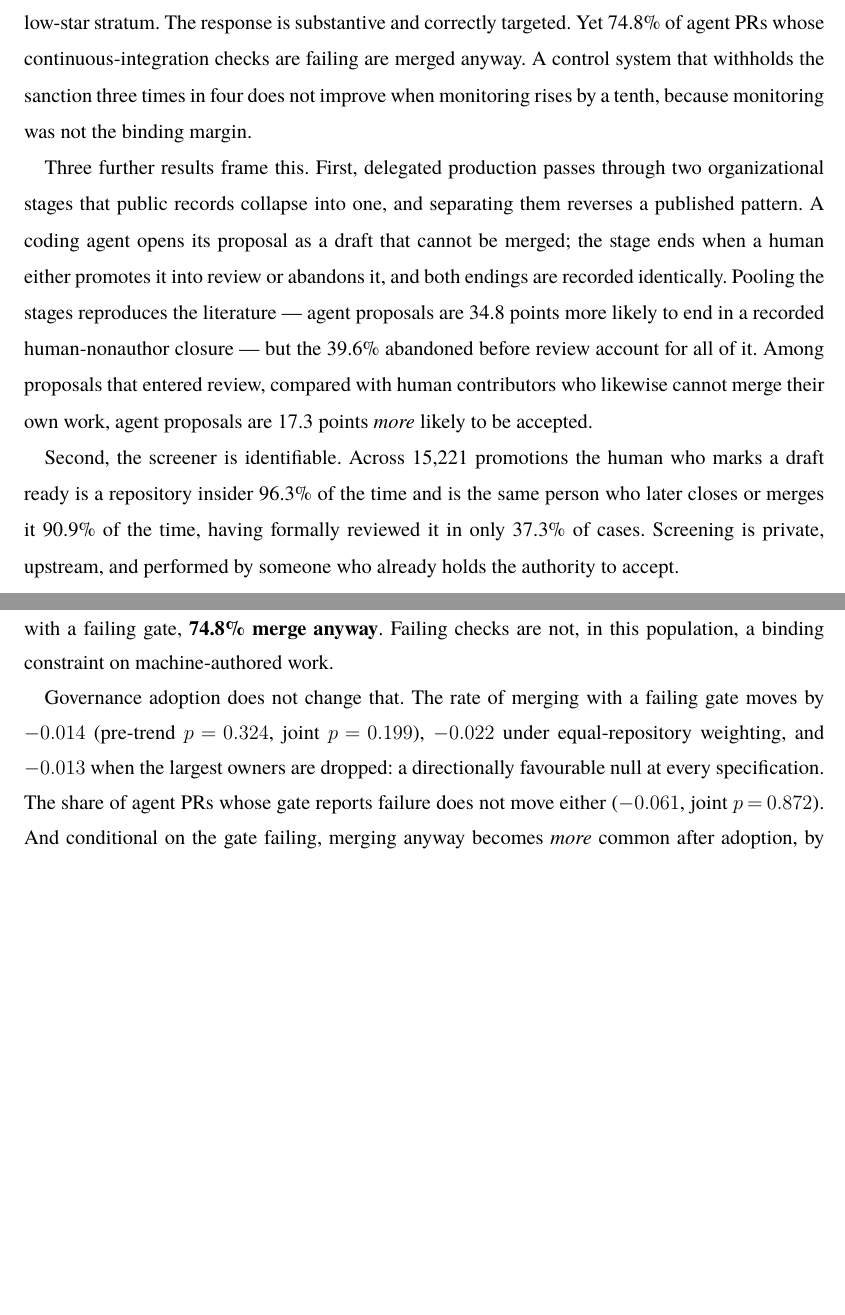
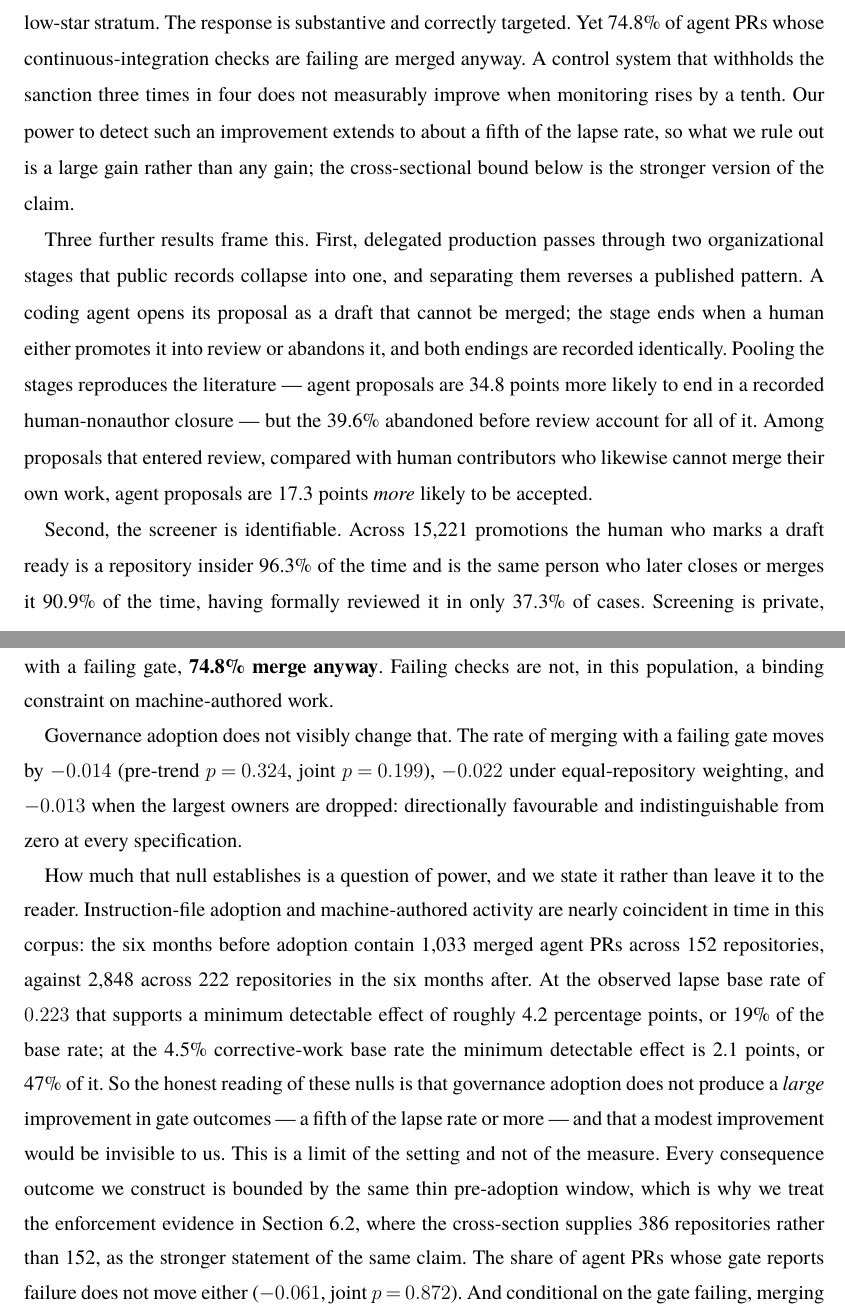
Before and after one commit to hoangg-ng/econometrics, a LaTeX document (overleaf/paper/paper.tex): two parts of pages 3 and 16 of 24, joined at a grey line, cut so that both start at the same text, the shorter picture padded with empty space. Compiled offline with pdfLaTeX.

Commit message:
Correct an overclaimed null: state the power behind the gate-quality result
The paper claimed governance 'does not reduce' the lapse rate from -0.014 with
joint p=0.199. The design does not support that. Adoption and machine-authored
activity are nearly coincident: 1,033 merged agent PRs across 152 repositories in
the six months before adoption against 2,848 across 222 after. The minimum
detectable effect is ~4.2 points on the 0.223 lapse base rate (19% of it) and
~2.1 points on the 4.5% corrective-work rate (47% of it), and the per-period
intervals run roughly +/-0.07 to +/-0.13.

The null therefore rules out a large improvement, not a modest one, and the
abstract, introduction and Quality section now say so. This also explains why no
consequence measure in this project has worked: the binding constraint is the thin
pre-adoption window rather than the choice of outcome, which is why the
386-repository cross-sectional bound is the stronger form of the claim.

Co-Authored-By: Claude Opus 5 (1M context) <noreply@anthropic.com>

```diff
--- a/overleaf/paper/paper.tex
+++ b/overleaf/paper/paper.tex
@@ -26,7 +26,7 @@
 }
 \MANUSCRIPTNO{MNSC-0001-2026.00}
 \ABSTRACT{%
-Every instrument offered for governing an AI contributor acts on \emph{monitoring}: writing down how the machine should work, configuring what it may do, documenting the conventions it should follow. Whether delegated work is controlled depends instead on \emph{enforcement} --- whether an adverse signal blocks acceptance. We show that organizations respond substantively to the first and that the second does not follow. Studying 468,402 pull requests from 848 open-source repositories that adopted coding agents, we exploit a dated organizational act: committing an agent-instruction file, which 335 projects do and public git history dates to the day. Human review of machine-authored work rises --- 4.5 percentage points in coverage and 0.090 distinct reviewers --- with every pre-trend test passing, no movement in human-authored review, and a sign reversal when non-AI configuration files are used as the treatment. The agent's own output is unchanged, so the channel is inspection rather than production: writing a convention down does not make the machine comply, it makes deviation detectable, which raises the return to looking. Ex ante rules and ex post inspection are therefore complements here, not the substitutes agency theory assumes. The response is substantive, scaling with machine-authored volume rather than with visibility. Yet 74.8\% of agent PRs with failing checks are merged anyway, and governance does not reduce that rate. Nor is the pattern specific to this instrument: across 386 repositories, how much monitoring machinery a project maintains does not predict whether a failing check blocks a merge, with any protective association bounded at four percent of the mean override rate. Monitoring was never the binding margin, and as delegation scales it is monitoring that scales with it.
+Every instrument offered for governing an AI contributor acts on \emph{monitoring}: writing down how the machine should work, configuring what it may do, documenting the conventions it should follow. Whether delegated work is controlled depends instead on \emph{enforcement} --- whether an adverse signal blocks acceptance. We show that organizations respond substantively to the first and that the second does not follow. Studying 468,402 pull requests from 848 open-source repositories that adopted coding agents, we exploit a dated organizational act: committing an agent-instruction file, which 335 projects do and public git history dates to the day. Human review of machine-authored work rises --- 4.5 percentage points in coverage and 0.090 distinct reviewers --- with every pre-trend test passing, no movement in human-authored review, and a sign reversal when non-AI configuration files are used as the treatment. The agent's own output is unchanged, so the channel is inspection rather than production: writing a convention down does not make the machine comply, it makes deviation detectable, which raises the return to looking. Ex ante rules and ex post inspection are therefore complements here, not the substitutes agency theory assumes. The response is substantive, scaling with machine-authored volume rather than with visibility. Yet 74.8\% of agent PRs with failing checks are merged anyway, and governance does not detectably reduce that rate, ruling out improvements of a fifth or more. Nor is the pattern specific to this instrument: across 386 repositories, how much monitoring machinery a project maintains does not predict whether a failing check blocks a merge, with any protective association bounded at four percent of the mean override rate. Monitoring was never the binding margin, and as delegation scales it is monitoring that scales with it.
 }
 
 
@@ -119,8 +119,10 @@ splitting at the median of repository stars gives the wrong sign on review
 coverage and fails its pre-trend in the low-star stratum.
 The response is substantive and correctly targeted. Yet 74.8\% of agent PRs whose
 continuous-integration checks are failing are merged anyway. A control system that
-withholds the sanction three times in four does not improve when monitoring rises
-by a tenth, because monitoring was not the binding margin.
+withholds the sanction three times in four does not measurably improve when
+monitoring rises by a tenth. Our power to detect such an improvement extends to
+about a fifth of the lapse rate, so what we rule out is a large gain rather than
+any gain; the cross-sectional bound below is the stronger version of the claim.
 
 Three further results frame this. First, delegated production passes through two
 organizational stages that public records collapse into one, and separating them
@@ -713,10 +715,26 @@ failure. Among the 5,121 agent PRs with a failing gate, \textbf{74.8\% merge
 anyway}. Failing checks are not, in this population, a binding constraint on
 machine-authored work.
 
-Governance adoption does not change that. The rate of merging with a failing gate
-moves by $-0.014$ (pre-trend $p=0.324$, joint $p=0.199$), $-0.022$ under
-equal-repository weighting, and $-0.013$ when the largest owners are dropped: a
-directionally favourable null at every specification. The share of agent PRs whose
+Governance adoption does not visibly change that. The rate of merging with a
+failing gate moves by $-0.014$ (pre-trend $p=0.324$, joint $p=0.199$), $-0.022$
+under equal-repository weighting, and $-0.013$ when the largest owners are dropped:
+directionally favourable and indistinguishable from zero at every specification.
+
+How much that null establishes is a question of power, and we state it rather than
+leave it to the reader. Instruction-file adoption and machine-authored activity are
+nearly coincident in time in this corpus: the six months before adoption contain
+1,033 merged agent PRs across 152 repositories, against 2,848 across 222
+repositories in the six months after. At the observed lapse base rate of $0.223$
+that supports a minimum detectable effect of roughly 4.2 percentage points, or 19\%
+of the base rate; at the 4.5\% corrective-work base rate the minimum detectable
+effect is 2.1 points, or 47\% of it. So the honest reading of these nulls is that
+governance adoption does not produce a \emph{large} improvement in gate outcomes
+--- a fifth of the lapse rate or more --- and that a modest improvement would be
+invisible to us. This is a limit of the setting and not of the measure. Every
+consequence outcome we construct is bounded by the same thin pre-adoption window,
+which is why we treat the enforcement evidence in Section~\ref{sec:enforcement},
+where the cross-section supplies 386 repositories rather than 152, as the stronger
+statement of the same claim. The share of agent PRs whose
 gate reports failure does not move either ($-0.061$, joint $p=0.872$). And
 conditional on the gate failing, merging anyway becomes \emph{more} common after
 adoption, by $+0.110$ (pre-trend $p=0.696$, joint $p=0.0005$) and $+0.141$ under
```
Also changed, not shown: experiment_log.md (+16 -0 lines), README.md.
